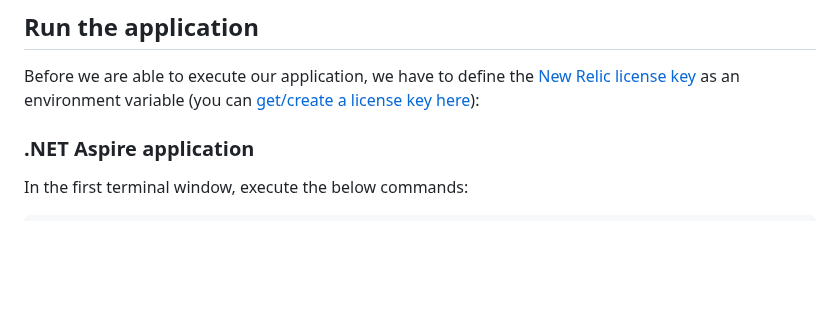
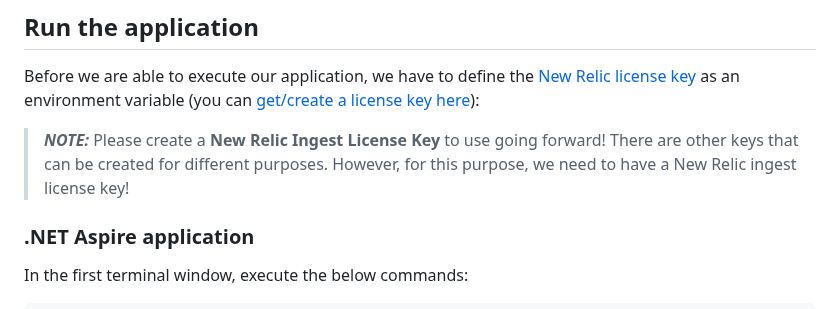
Before and after one commit to harrykimpel/workshop-dotnet-aspire-genai-otel, a Markdown page: challenges/challenge-3/README.md, the part around the change. Drawn GitHub-style; blank space fills up the shorter version.

```diff
--- a/challenges/challenge-3/README.md
+++ b/challenges/challenge-3/README.md
@@ -33,6 +33,8 @@ This other service (to be executed in the second terminal window) is a Python ap
 ## Run the application
 
 Before we are able to execute our application, we have to define the [New Relic license key](https://docs.newrelic.com/docs/apis/intro-apis/new-relic-api-keys/#license-key) as an environment variable (you can [get/create a license key here](https://one.newrelic.com/launcher/api-keys-ui.api-keys-launcher)):
+
+> **_NOTE:_** Please create a **New Relic Ingest License Key** to use going forward! There are other keys that can be created for different purposes. However, for this purpose, we need to have a New Relic ingest license key!
 
 ### .NET Aspire application
 
```
